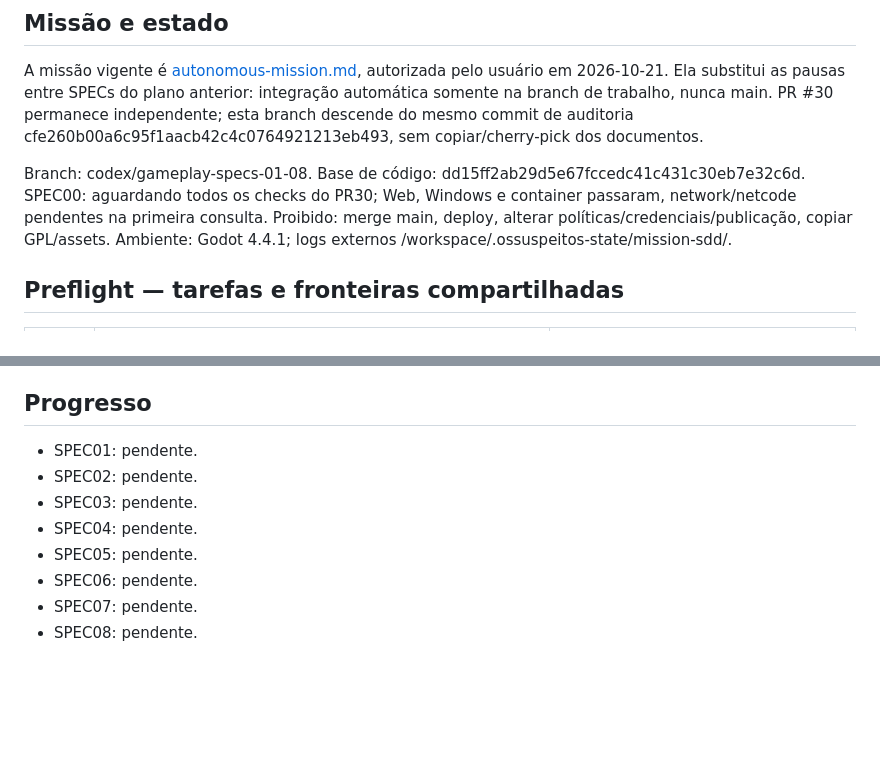
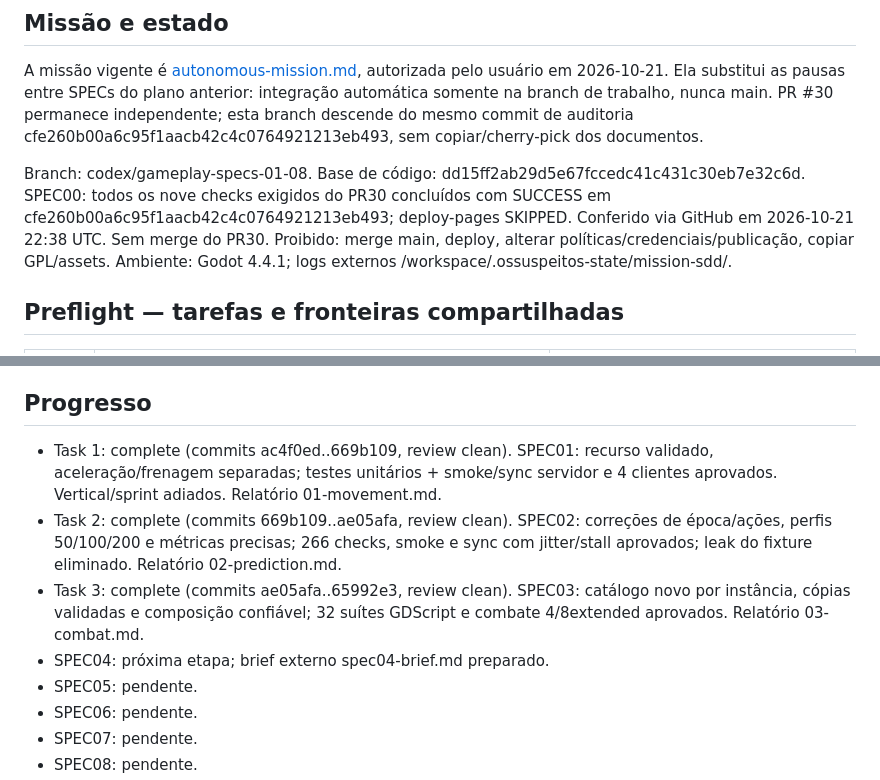
Before and after one commit to CarloshenAssis/ossuspeitos, a Markdown page: docs/gameplay-research/mission-progress.md, 2 parts joined by grey strips. Drawn GitHub-style; blank space fills up the shorter version.

Commit message:
docs: record verified SPEC01-03 integration progress

```diff
--- a/docs/gameplay-research/mission-progress.md
+++ b/docs/gameplay-research/mission-progress.md
@@ -4,7 +4,7 @@
 A missão vigente é [autonomous-mission.md](autonomous-mission.md), autorizada pelo usuário em 2026-10-21. Ela substitui as pausas entre SPECs do plano anterior: integração automática somente na branch de trabalho, nunca main. PR #30 permanece independente; esta branch descende do mesmo commit de auditoria cfe260b00a6c95f1aacb42c4c0764921213eb493, sem copiar/cherry-pick dos documentos.
 
 Branch: codex/gameplay-specs-01-08. Base de código: dd15ff2ab29d5e67fccedc41c431c30eb7e32c6d.
-SPEC00: aguardando todos os checks do PR30; Web, Windows e container passaram, network/netcode pendentes na primeira consulta.
+SPEC00: todos os nove checks exigidos do PR30 concluídos com SUCCESS em cfe260b00a6c95f1aacb42c4c0764921213eb493; deploy-pages SKIPPED. Conferido via GitHub em 2026-10-21 22:38 UTC. Sem merge do PR30.
 Proibido: merge main, deploy, alterar políticas/credenciais/publicação, copiar GPL/assets.
 Ambiente: Godot 4.4.1; logs externos /workspace/.ossuspeitos-state/mission-sdd/.
 
@@ -35,10 +35,10 @@ Ruling: preservar regras de dano/papéis atuais e não introduzir armas sociais,
 Ruling: melhorias gráficas usarão perfis opcionais medidos, mantendo baseline como default quando não houver GPU representativa — preservar desempenho/Compatibility e servidor headless — custo: certificação visual/performance real fica pendente.
 
 ## Progresso
-- SPEC01: pendente.
-- SPEC02: pendente.
-- SPEC03: pendente.
-- SPEC04: pendente.
+- Task 1: complete (commits ac4f0ed..669b109, review clean). SPEC01: recurso validado, aceleração/frenagem separadas; testes unitários + smoke/sync servidor e 4 clientes aprovados. Vertical/sprint adiados. Relatório 01-movement.md.
+- Task 2: complete (commits 669b109..ae05afa, review clean). SPEC02: correções de época/ações, perfis 50/100/200 e métricas precisas; 266 checks, smoke e sync com jitter/stall aprovados; leak do fixture eliminado. Relatório 02-prediction.md.
+- Task 3: complete (commits ae05afa..65992e3, review clean). SPEC03: catálogo novo por instância, cópias validadas e composição confiável; 32 suítes GDScript e combate 4/8extended aprovados. Relatório 03-combat.md.
+- SPEC04: próxima etapa; brief externo spec04-brief.md preparado.
 - SPEC05: pendente.
 - SPEC06: pendente.
 - SPEC07: pendente.
```
